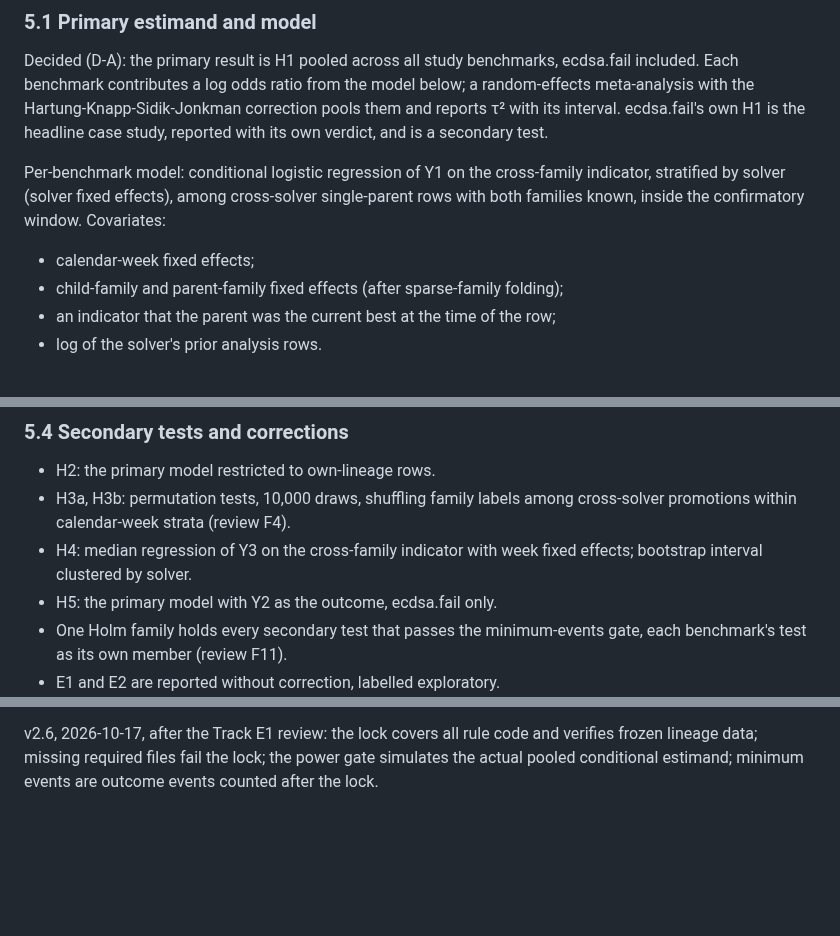
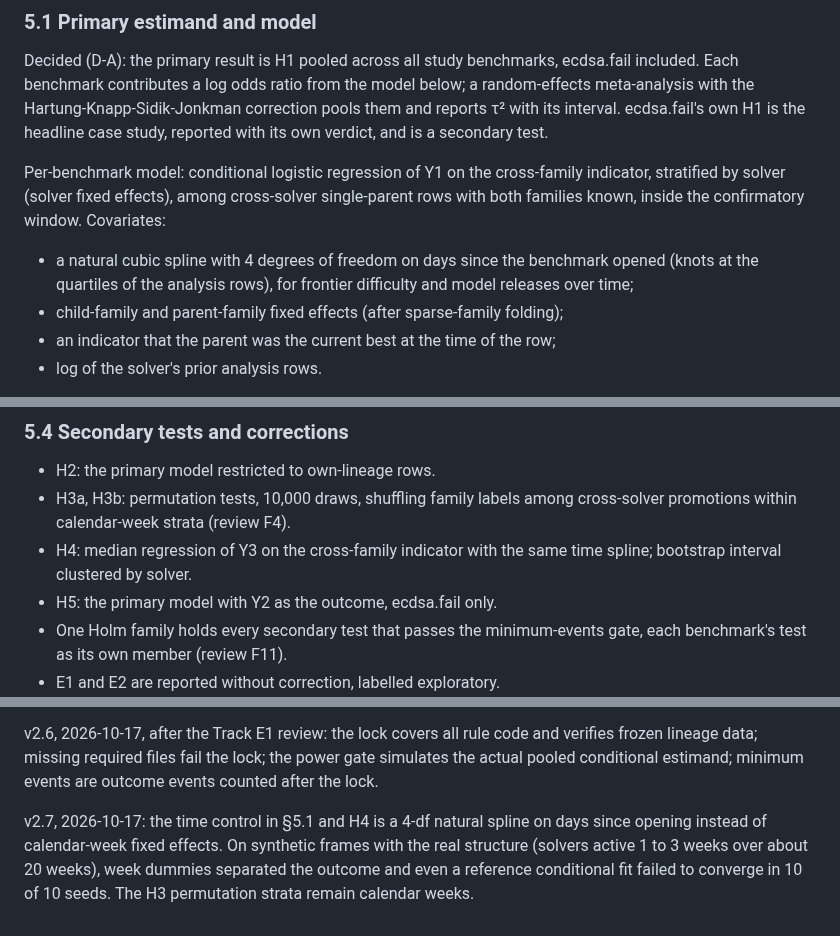
Before and after one commit to owizdom/pollen, a Markdown page: docs/specs/0001-cross-model-pollination.md, 3 parts joined by grey strips. Rendered like a GitHub page; blank space fills up the shorter version.

Commit message:
spec v2.7: spline time control replaces week fixed effects

```diff
--- a/docs/specs/0001-cross-model-pollination.md
+++ b/docs/specs/0001-cross-model-pollination.md
@@ -118,7 +118,7 @@ Decided (D-A): the primary result is H1 pooled across all study benchmarks, ecds
 
 Per-benchmark model: conditional logistic regression of Y1 on the cross-family indicator, stratified by solver (solver fixed effects), among cross-solver single-parent rows with both families known, inside the confirmatory window. Covariates:
 
-- calendar-week fixed effects;
+- a natural cubic spline with 4 degrees of freedom on days since the benchmark opened (knots at the quartiles of the analysis rows), for frontier difficulty and model releases over time;
 - child-family and parent-family fixed effects (after sparse-family folding);
 - an indicator that the parent was the current best at the time of the row;
 - log of the solver's prior analysis rows.
@@ -141,7 +141,7 @@ Run from treatment counts only, never outcomes, before `prereg-v1`.
 
 - H2: the primary model restricted to own-lineage rows.
 - H3a, H3b: permutation tests, 10,000 draws, shuffling family labels among cross-solver promotions within calendar-week strata (review F4).
-- H4: median regression of Y3 on the cross-family indicator with week fixed effects; bootstrap interval clustered by solver.
+- H4: median regression of Y3 on the cross-family indicator with the same time spline; bootstrap interval clustered by solver.
 - H5: the primary model with Y2 as the outcome, ecdsa.fail only.
 - One Holm family holds every secondary test that passes the minimum-events gate, each benchmark's test as its own member (review F11).
 - E1 and E2 are reported without correction, labelled exploratory.
@@ -354,3 +354,5 @@ v2.4, 2026-10-17: AT13 and AT14 thresholds set to 90 of 100 fixed seeds, because
 v2.5, 2026-10-17, after the Track E2 review: TOST uses the actual 95% and 90% intervals of the estimate (the earlier normal-ratio derivation inflated type I error to 8.4% at k=2 under HKSJ); strata with outcome variation but no treatment variation are kept; the precedence of "effect detected" over "equivalent" is stated.
 
 v2.6, 2026-10-17, after the Track E1 review: the lock covers all rule code and verifies frozen lineage data; missing required files fail the lock; the power gate simulates the actual pooled conditional estimand; minimum events are outcome events counted after the lock.
+
+v2.7, 2026-10-17: the time control in §5.1 and H4 is a 4-df natural spline on days since opening instead of calendar-week fixed effects. On synthetic frames with the real structure (solvers active 1 to 3 weeks over about 20 weeks), week dummies separated the outcome and even a reference conditional fit failed to converge in 10 of 10 seeds. The H3 permutation strata remain calendar weeks.
```
Also changed, not shown: docs/TASKS.md (+1 -1 lines).
